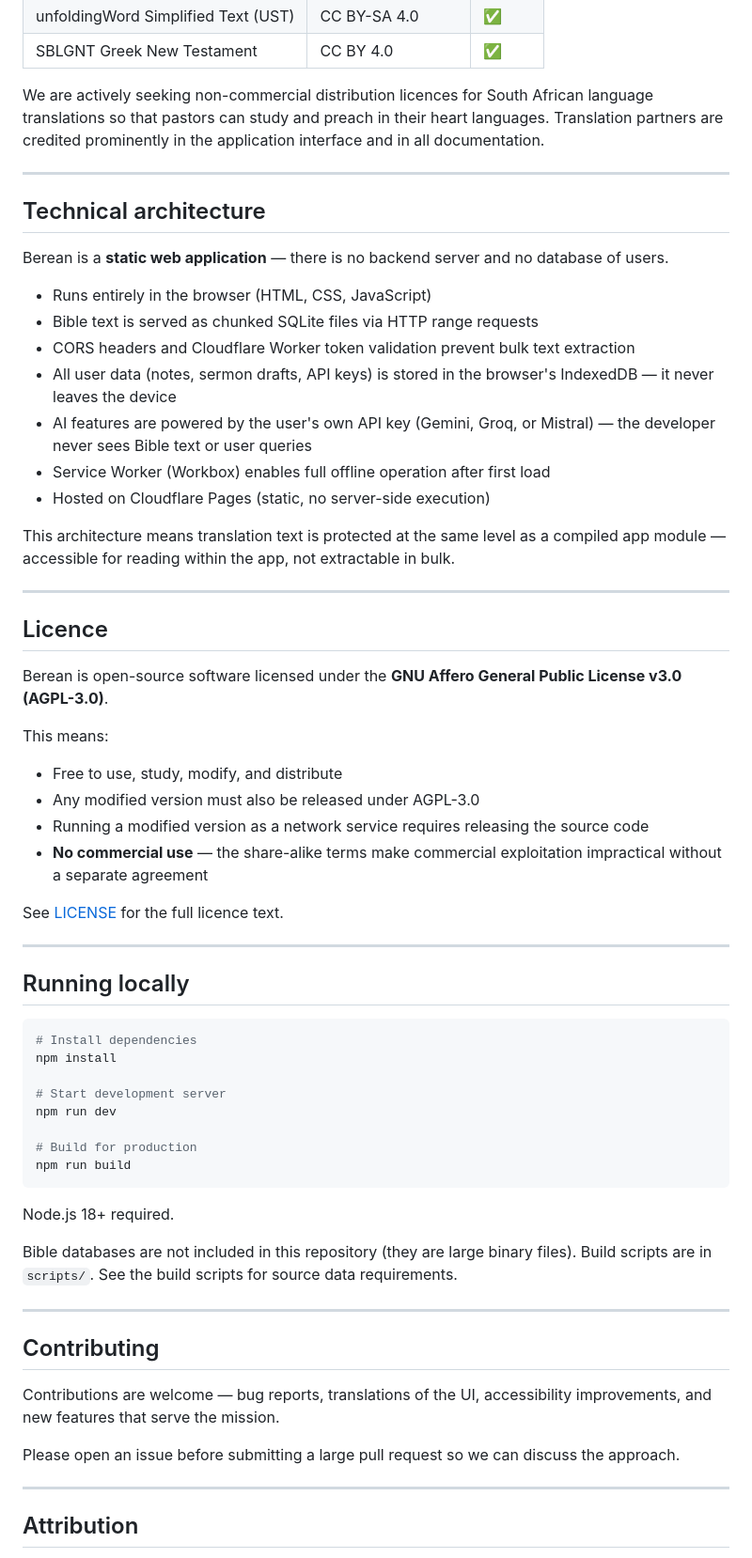
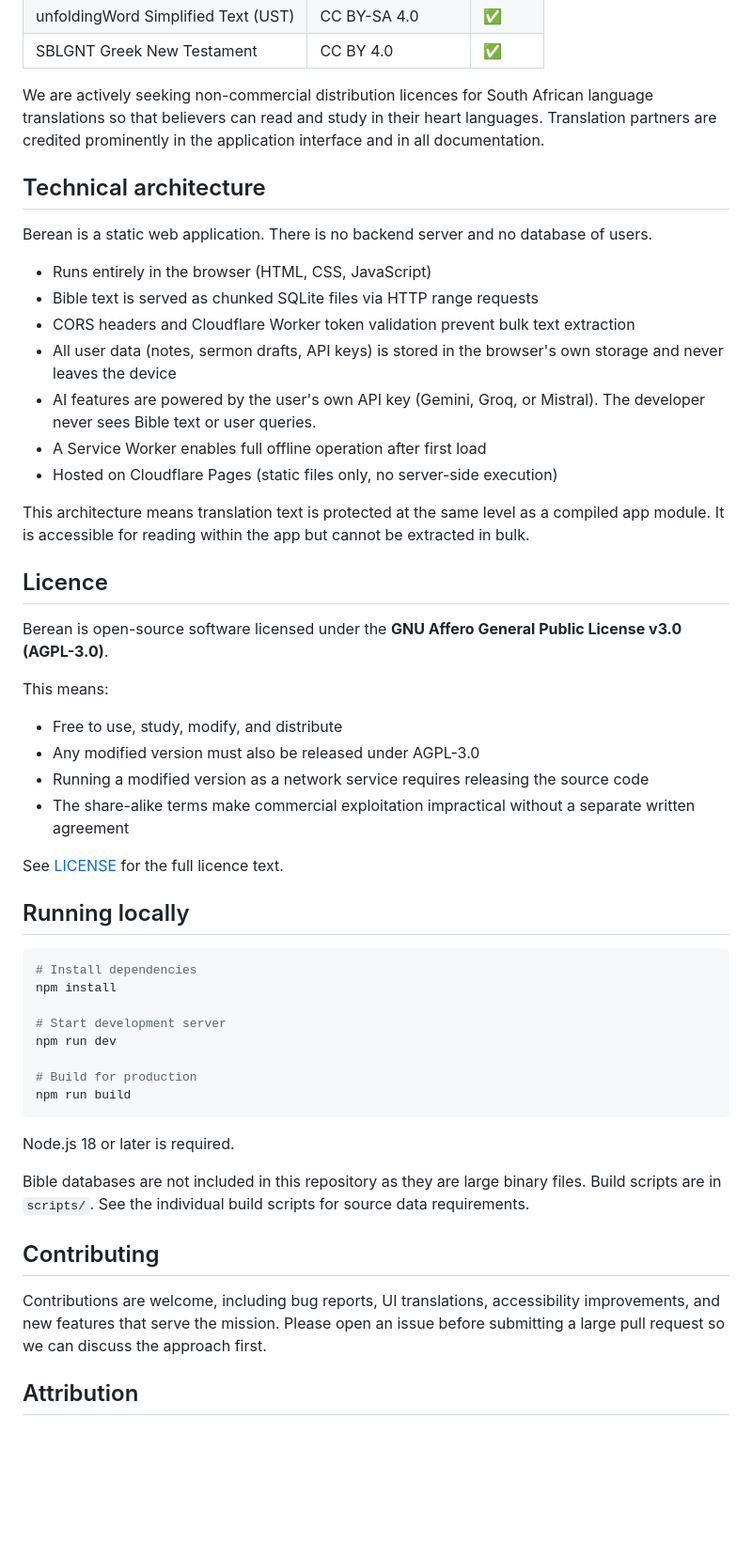
Before and after one commit to VoteForPedro83/Berean, a Markdown page: README.md, the part around one of its changes. Shown at 94% size. GitHub-like rendering; blank space fills up the shorter version.

````diff
--- a/README.md
+++ b/README.md
@@ -73,25 +67,21 @@ Berean is committed to using only licensed or public domain Bible translations.
 | unfoldingWord Simplified Text (UST) | CC BY-SA 4.0 | ✅ |
 | SBLGNT Greek New Testament | CC BY 4.0 | ✅ |
 
-We are actively seeking non-commercial distribution licences for South African language translations so that pastors can study and preach in their heart languages. Translation partners are credited prominently in the application interface and in all documentation.
-
----
+We are actively seeking non-commercial distribution licences for South African language translations so that believers can read and study in their heart languages. Translation partners are credited prominently in the application interface and in all documentation.
 
 ## Technical architecture
 
-Berean is a **static web application** — there is no backend server and no database of users.
+Berean is a static web application. There is no backend server and no database of users.
 
 - Runs entirely in the browser (HTML, CSS, JavaScript)
 - Bible text is served as chunked SQLite files via HTTP range requests
 - CORS headers and Cloudflare Worker token validation prevent bulk text extraction
-- All user data (notes, sermon drafts, API keys) is stored in the browser's IndexedDB — it never leaves the device
-- AI features are powered by the user's own API key (Gemini, Groq, or Mistral) — the developer never sees Bible text or user queries
-- Service Worker (Workbox) enables full offline operation after first load
-- Hosted on Cloudflare Pages (static, no server-side execution)
+- All user data (notes, sermon drafts, API keys) is stored in the browser's own storage and never leaves the device
+- AI features are powered by the user's own API key (Gemini, Groq, or Mistral). The developer never sees Bible text or user queries.
+- A Service Worker enables full offline operation after first load
+- Hosted on Cloudflare Pages (static files only, no server-side execution)
 
-This architecture means translation text is protected at the same level as a compiled app module — accessible for reading within the app, not extractable in bulk.
-
----
+This architecture means translation text is protected at the same level as a compiled app module. It is accessible for reading within the app but cannot be extracted in bulk.
 
 ## Licence
 
@@ -101,11 +91,9 @@ This means:
 - Free to use, study, modify, and distribute
 - Any modified version must also be released under AGPL-3.0
 - Running a modified version as a network service requires releasing the source code
-- **No commercial use** — the share-alike terms make commercial exploitation impractical without a separate agreement
+- The share-alike terms make commercial exploitation impractical without a separate written agreement
 
 See [LICENSE](LICENSE) for the full licence text.
-
----
 
 ## Running locally
 
@@ -120,19 +108,13 @@ npm run dev
 npm run build
 ```
 
-Node.js 18+ required.
+Node.js 18 or later is required.
 
-Bible databases are not included in this repository (they are large binary files). Build scripts are in `scripts/`. See the build scripts for source data requirements.
-
----
+Bible databases are not included in this repository as they are large binary files. Build scripts are in `scripts/`. See the individual build scripts for source data requirements.
 
 ## Contributing
 
-Contributions are welcome — bug reports, translations of the UI, accessibility improvements, and new features that serve the mission.
-
-Please open an issue before submitting a large pull request so we can discuss the approach.
-
----
+Contributions are welcome, including bug reports, UI translations, accessibility improvements, and new features that serve the mission. Please open an issue before submitting a large pull request so we can discuss the approach first.
 
 ## Attribution
 
````
Also changed, not shown: other parts of README.md (+26 -34 lines).
